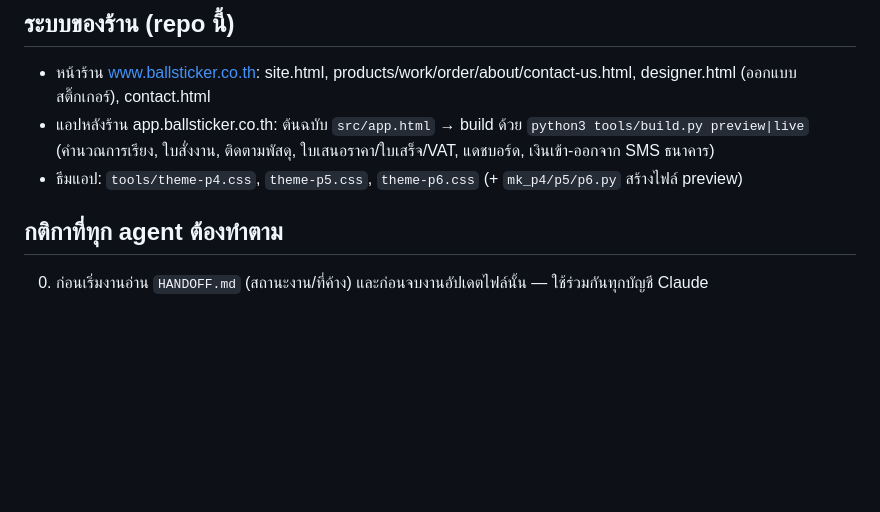
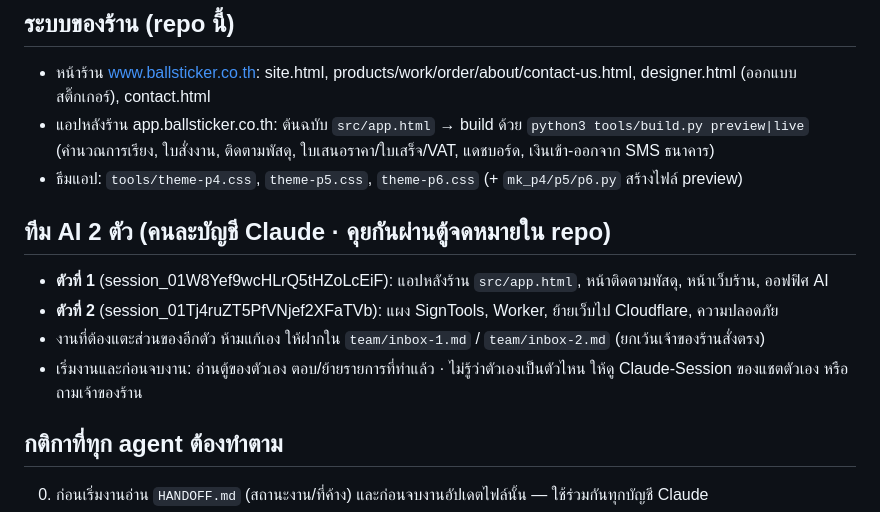
Before and after one commit to SBK-cmd/ball-sticker-web, a Markdown page: CLAUDE.md, the part around the change. Rendered like a GitHub page; blank space fills up the shorter version.

```diff
--- a/CLAUDE.md
+++ b/CLAUDE.md
@@ -10,6 +10,12 @@
 - แอปหลังร้าน app.ballsticker.co.th: ต้นฉบับ `src/app.html` → build ด้วย `python3 tools/build.py preview|live`
   (คำนวณการเรียง, ใบสั่งงาน, ติดตามพัสดุ, ใบเสนอราคา/ใบเสร็จ/VAT, แดชบอร์ด, เงินเข้า-ออกจาก SMS ธนาคาร)
 - ธีมแอป: `tools/theme-p4.css`, `theme-p5.css`, `theme-p6.css` (+ `mk_p4/p5/p6.py` สร้างไฟล์ preview)
+
+## ทีม AI 2 ตัว (คนละบัญชี Claude · คุยกันผ่านตู้จดหมายใน repo)
+- **ตัวที่ 1** (session_01W8Yef9wcHLrQ5tHZoLcEiF): แอปหลังร้าน `src/app.html`, หน้าติดตามพัสดุ, หน้าเว็บร้าน, ออฟฟิศ AI
+- **ตัวที่ 2** (session_01Tj4ruZT5PfVNjef2XFaTVb): แผง SignTools, Worker, ย้ายเว็บไป Cloudflare, ความปลอดภัย
+- งานที่ต้องแตะส่วนของอีกตัว ห้ามแก้เอง ให้ฝากใน `team/inbox-1.md` / `team/inbox-2.md` (ยกเว้นเจ้าของร้านสั่งตรง)
+- เริ่มงานและก่อนจบงาน: อ่านตู้ของตัวเอง ตอบ/ย้ายรายการที่ทำแล้ว · ไม่รู้ว่าตัวเองเป็นตัวไหน ให้ดู Claude-Session ของแชตตัวเอง หรือถามเจ้าของร้าน
 
 ## กติกาที่ทุก agent ต้องทำตาม
 0. ก่อนเริ่มงานอ่าน `HANDOFF.md` (สถานะงาน/ที่ค้าง) และก่อนจบงานอัปเดตไฟล์นั้น — ใช้ร่วมกันทุกบัญชี Claude
```
Also changed, not shown: team/inbox-1.md (added, +9 -0 lines), team/inbox-2.md (added, +10 -0 lines).
